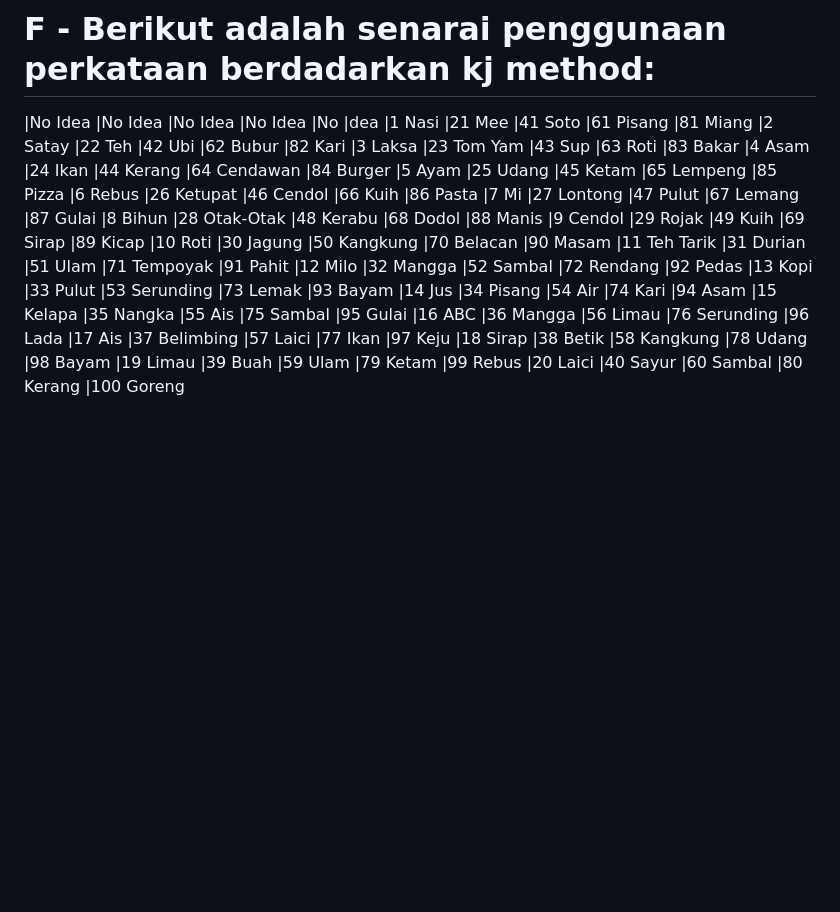
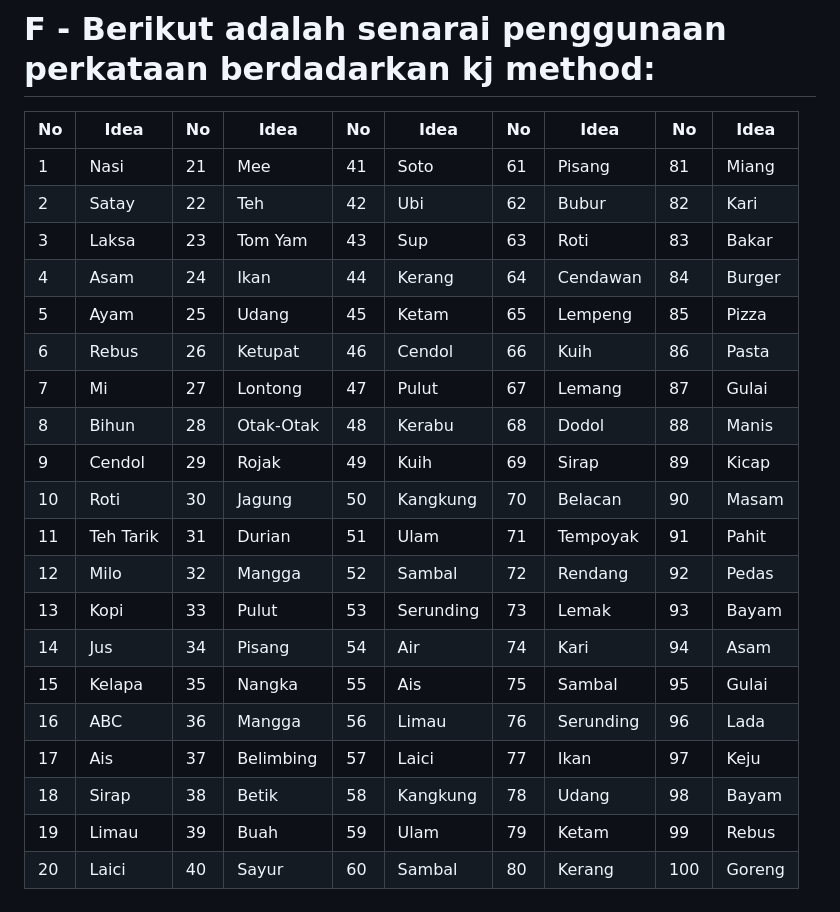
Before and after one commit to amin007/read-file-srt, a Markdown page: Tulis/Buku/1.Mahu Makan Di Mana Hari Ini.md, the part around the change. Drawn GitHub-style; blank space fills up the shorter version.

Commit message:
Update 1.Mahu Makan Di Mana Hari Ini.md
guna markdown yang betul

```diff
--- a/Tulis/Buku/1.Mahu Makan Di Mana Hari Ini.md
+++ b/Tulis/Buku/1.Mahu Makan Di Mana Hari Ini.md
@@ -212,24 +212,25 @@ Dengan bantuan panduan Mahu Makan Di Mana Hari Ini: Pilihan Tempat Makan Popular
 -
 # F - Berikut adalah senarai penggunaan perkataan berdadarkan kj method:
 
-|No	Idea	|No	Idea	|No	Idea	|No	Idea	|No	|dea
-|1	Nasi	|21	Mee	|41	Soto	|61	Pisang	|81	Miang
-|2	Satay	|22	Teh	|42	Ubi	|62	Bubur	|82	Kari
-|3	Laksa	|23	Tom Yam	|43	Sup	|63	Roti	|83	Bakar
-|4	Asam	|24	Ikan	|44	Kerang	|64	Cendawan	|84	Burger
-|5	Ayam	|25	Udang	|45	Ketam	|65	Lempeng	|85	Pizza
-|6	Rebus	|26	Ketupat	|46	Cendol	|66	Kuih	|86	Pasta
-|7	Mi	|27	Lontong	|47	Pulut	|67	Lemang	|87	Gulai
-|8	Bihun	|28	Otak-Otak	|48	Kerabu	|68	Dodol	|88	Manis
-|9	Cendol	|29	Rojak	|49	Kuih	|69	Sirap	|89	Kicap
-|10	Roti	|30	Jagung	|50	Kangkung	|70	Belacan	|90	Masam
-|11	Teh Tarik	|31	Durian	|51	Ulam	|71	Tempoyak	|91	Pahit
-|12	Milo	|32	Mangga	|52	Sambal	|72	Rendang	|92	Pedas
-|13	Kopi	|33	Pulut	|53	Serunding	|73	Lemak	|93	Bayam
-|14	Jus	|34	Pisang	|54	Air	|74	Kari	|94	Asam
-|15	Kelapa	|35	Nangka	|55	Ais	|75	Sambal	|95	Gulai
-|16	ABC	|36	Mangga	|56	Limau	|76	Serunding	|96	Lada
-|17	Ais	|37	Belimbing	|57	Laici	|77	Ikan	|97	Keju
-|18	Sirap	|38	Betik	|58	Kangkung	|78	Udang	|98	Bayam
-|19	Limau	|39	Buah	|59	Ulam	|79	Ketam	|99	Rebus
-|20	Laici	|40	Sayur	|60	Sambal	|80	Kerang	|100	Goreng
+| No  | Idea      | No  | Idea     | No  | Idea      | No  | Idea       | No  | Idea    |
+|-----|-----------|-----|----------|-----|-----------|-----|------------|-----|---------|
+| 1   | Nasi      | 21  | Mee      | 41  | Soto      | 61  | Pisang     | 81  | Miang   |
+| 2   | Satay     | 22  | Teh      | 42  | Ubi       | 62  | Bubur      | 82  | Kari    |
+| 3   | Laksa     | 23  | Tom Yam  | 43  | Sup       | 63  | Roti       | 83  | Bakar   |
+| 4   | Asam      | 24  | Ikan     | 44  | Kerang    | 64  | Cendawan   | 84  | Burger  |
+| 5   | Ayam      | 25  | Udang    | 45  | Ketam     | 65  | Lempeng    | 85  | Pizza   |
+| 6   | Rebus     | 26  | Ketupat  | 46  | Cendol    | 66  | Kuih       | 86  | Pasta   |
+| 7   | Mi        | 27  | Lontong  | 47  | Pulut     | 67  | Lemang     | 87  | Gulai   |
+| 8   | Bihun     | 28  | Otak-Otak| 48  | Kerabu    | 68  | Dodol      | 88  | Manis   |
+| 9   | Cendol    | 29  | Rojak    | 49  | Kuih      | 69  | Sirap      | 89  | Kicap   |
+| 10  | Roti      | 30  | Jagung   | 50  | Kangkung  | 70  | Belacan    | 90  | Masam   |
+| 11  | Teh Tarik | 31  | Durian   | 51  | Ulam      | 71  | Tempoyak   | 91  | Pahit   |
+| 12  | Milo      | 32  | Mangga   | 52  | Sambal    | 72  | Rendang    | 92  | Pedas   |
+| 13  | Kopi      | 33  | Pulut    | 53  | Serunding | 73  | Lemak      | 93  | Bayam   |
+| 14  | Jus       | 34  | Pisang   | 54  | Air       | 74  | Kari       | 94  | Asam    |
+| 15  | Kelapa    | 35  | Nangka   | 55  | Ais       | 75  | Sambal     | 95  | Gulai   |
+| 16  | ABC       | 36  | Mangga   | 56  | Limau     | 76  | Serunding  | 96  | Lada    |
+| 17  | Ais       | 37  | Belimbing| 57  | Laici     | 77  | Ikan       | 97  | Keju    |
+| 18  | Sirap     | 38  | Betik    | 58  | Kangkung  | 78  | Udang      | 98  | Bayam   |
+| 19  | Limau     | 39  | Buah     | 59  | Ulam      | 79  | Ketam      | 99  | Rebus   |
+| 20  | Laici     | 40  | Sayur    | 60  | Sambal    | 80  | Kerang     | 100 | Goreng  |
```
